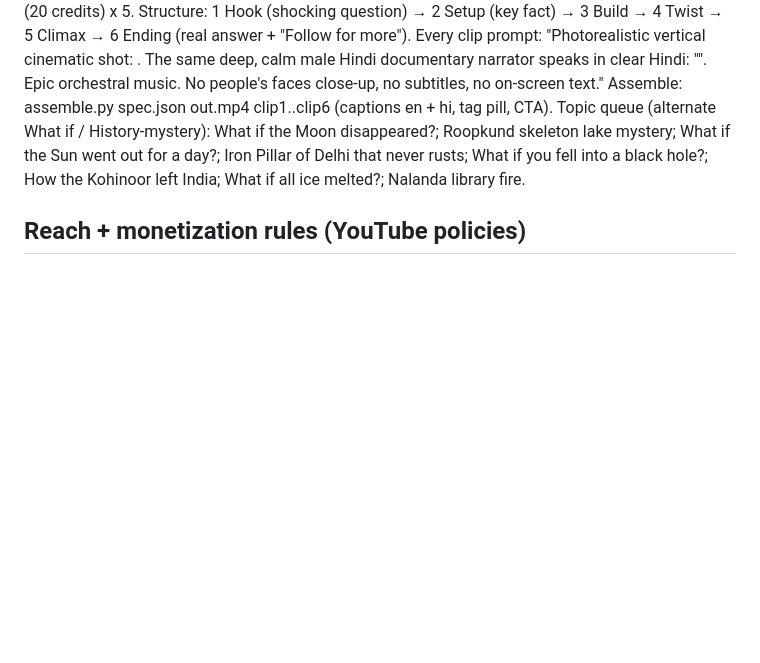
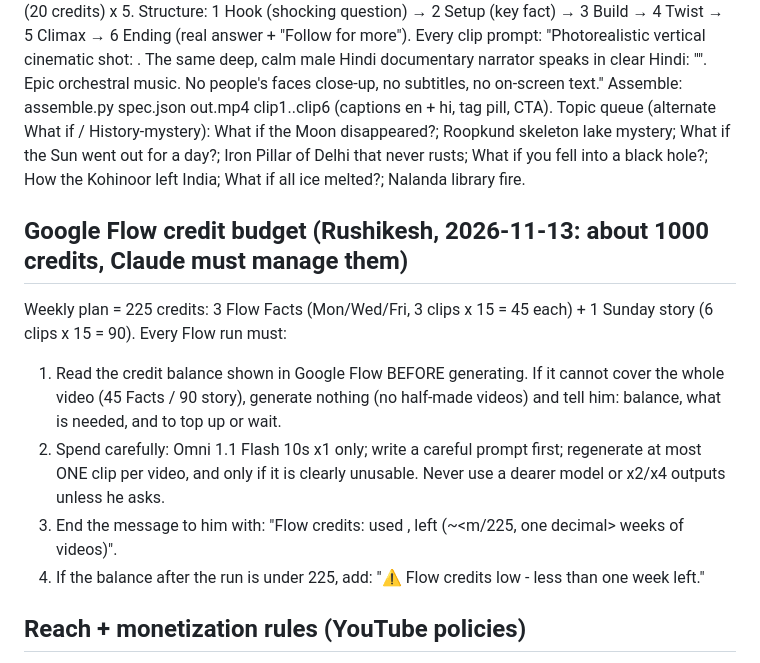
Before and after one commit to 21Rushi/quiz-shorts, a Markdown page: studio/PLAYBOOK.md, the part around the change. GitHub-like rendering; blank space fills up the shorter version.

Commit message:
PLAYBOOK: Google Flow credit budget rules
Co-Authored-By: Claude Fable 5.2 <noreply@anthropic.com>
Claude-Session: https://claude.ai/code/session_01FVBMnRofCtaN3zDnarrVDW

```diff
--- a/studio/PLAYBOOK.md
+++ b/studio/PLAYBOOK.md
@@ -44,6 +44,16 @@ Every clip prompt: "Photorealistic vertical cinematic shot: <scene>. The same de
 Assemble: assemble.py spec.json out.mp4 clip1..clip6 (captions en + hi, tag pill, CTA).
 Topic queue (alternate What if / History-mystery): What if the Moon disappeared?; Roopkund skeleton lake mystery; What if the Sun went out for a day?; Iron Pillar of Delhi that never rusts; What if you fell into a black hole?; How the Kohinoor left India; What if all ice melted?; Nalanda library fire.
 
+## Google Flow credit budget (Rushikesh, 2026-11-13: about 1000 credits, Claude must manage them)
+Weekly plan = 225 credits: 3 Flow Facts (Mon/Wed/Fri, 3 clips x 15 = 45 each) + 1 Sunday story (6 clips x 15 = 90).
+Every Flow run must:
+1. Read the credit balance shown in Google Flow BEFORE generating. If it cannot cover the whole video (45 Facts /
+   90 story), generate nothing (no half-made videos) and tell him: balance, what is needed, and to top up or wait.
+2. Spend carefully: Omni 1.1 Flash 10s x1 only; write a careful prompt first; regenerate at most ONE clip per video,
+   and only if it is clearly unusable. Never use a dearer model or x2/x4 outputs unless he asks.
+3. End the message to him with: "Flow credits: used <n>, left <m> (~<m/225, one decimal> weeks of videos)".
+4. If the balance after the run is under 225, add: "⚠️ Flow credits low - less than one week left."
+
 ## Reach + monetization rules (YouTube policies)
 1. Original value every time: own script, accurate facts (verify numbers with a web search), never reuse others' clips/music.
 2. No repetitive mass-produced feel: vary topics, wording, colors/themes; never upload near-duplicates.
```
